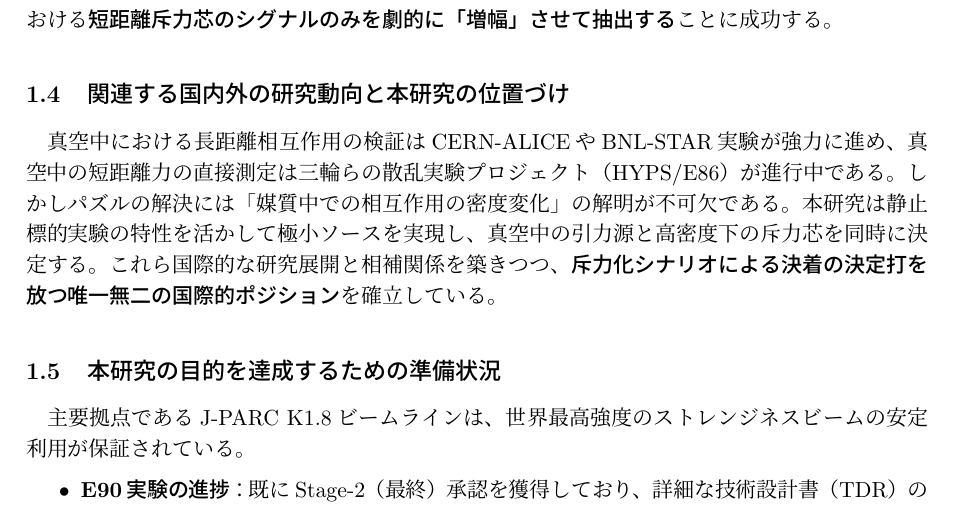
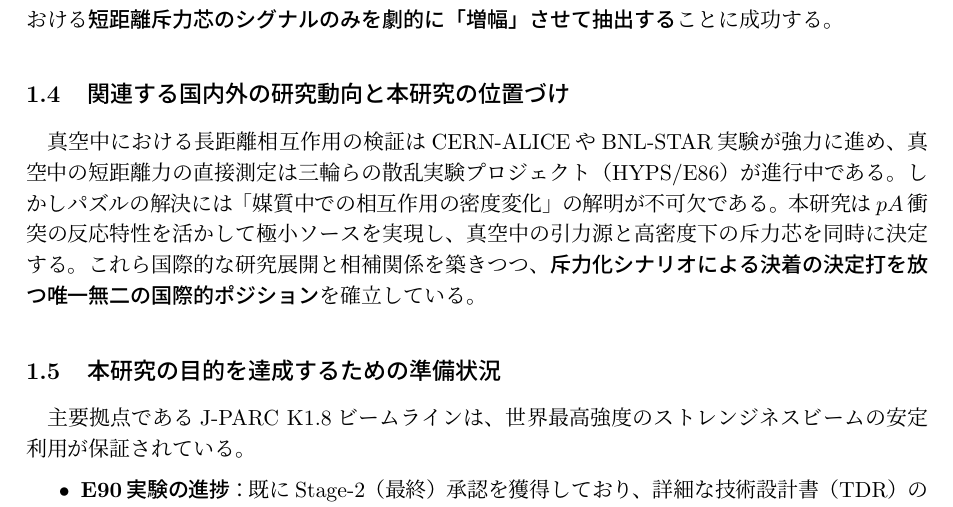
Before and after one commit to HypTPCIchikawa/KibanS_2026, a LaTeX document (kiban_s_ichikawa3.tex): part of page 5 of 11, cut so that both start at the same text. Compiled offline with pLaTeX and dvipdfmx.

Commit message:
Refine research positioning: correctly attribute the physical mechanism for achieving a minimal source size to the reaction characteristics of pA collisions rather than just being a fixed-target experiment

```diff
--- a/kiban_s_ichikawa3.tex
+++ b/kiban_s_ichikawa3.tex
@@ -212,7 +212,7 @@ ${}^5_\Lambda\mathrm{He}$ のハイパー核束縛エネルギーの測定から
 第2の創造性は、フェムトスコピーの手法を従来のハドロン対から\textbf{「原子核（$\alpha$粒子）とハドロンの相関」}へと飛躍的に拡張する点にある。実体的な高密度プローブである $\alpha$ 粒子と極小ソースサイズの相乗効果により、長距離ポテンシャルの寄与を抑え込み、超高密度下における\textbf{短距離斥力芯のシグナルのみを劇的に「増幅」させて抽出する}ことに成功する。
 
 \subsection{関連する国内外の研究動向と本研究の位置づけ}
-真空中における長距離相互作用の検証はCERN-ALICEやBNL-STAR実験が強力に進め、真空中の短距離力の直接測定は三輪らの散乱実験プロジェクト（HYPS/E86）が進行中である。しかしパズルの解決には「媒質中での相互作用の密度変化」の解明が不可欠である。本研究は静止標的実験の特性を活かして極小ソースを実現し、真空中の引力源と高密度下の斥力芯を同時に決定する。これら国際的な研究展開と相補関係を築きつつ、\textbf{斥力化シナリオによる決着の決定打を放つ唯一無二の国際的ポジション}を確立している。
+真空中における長距離相互作用の検証はCERN-ALICEやBNL-STAR実験が強力に進め、真空中の短距離力の直接測定は三輪らの散乱実験プロジェクト（HYPS/E86）が進行中である。しかしパズルの解決には「媒質中での相互作用の密度変化」の解明が不可欠である。本研究は$pA$衝突の反応特性を活かして極小ソースを実現し、真空中の引力源と高密度下の斥力芯を同時に決定する。これら国際的な研究展開と相補関係を築きつつ、\textbf{斥力化シナリオによる決着の決定打を放つ唯一無二の国際的ポジション}を確立している。
 
 \subsection{本研究の目的を達成するための準備状況}
 主要拠点であるJ-PARC K1.8ビームラインは、世界最高強度のストレンジネスビームの安定利用が保証されている。
```
